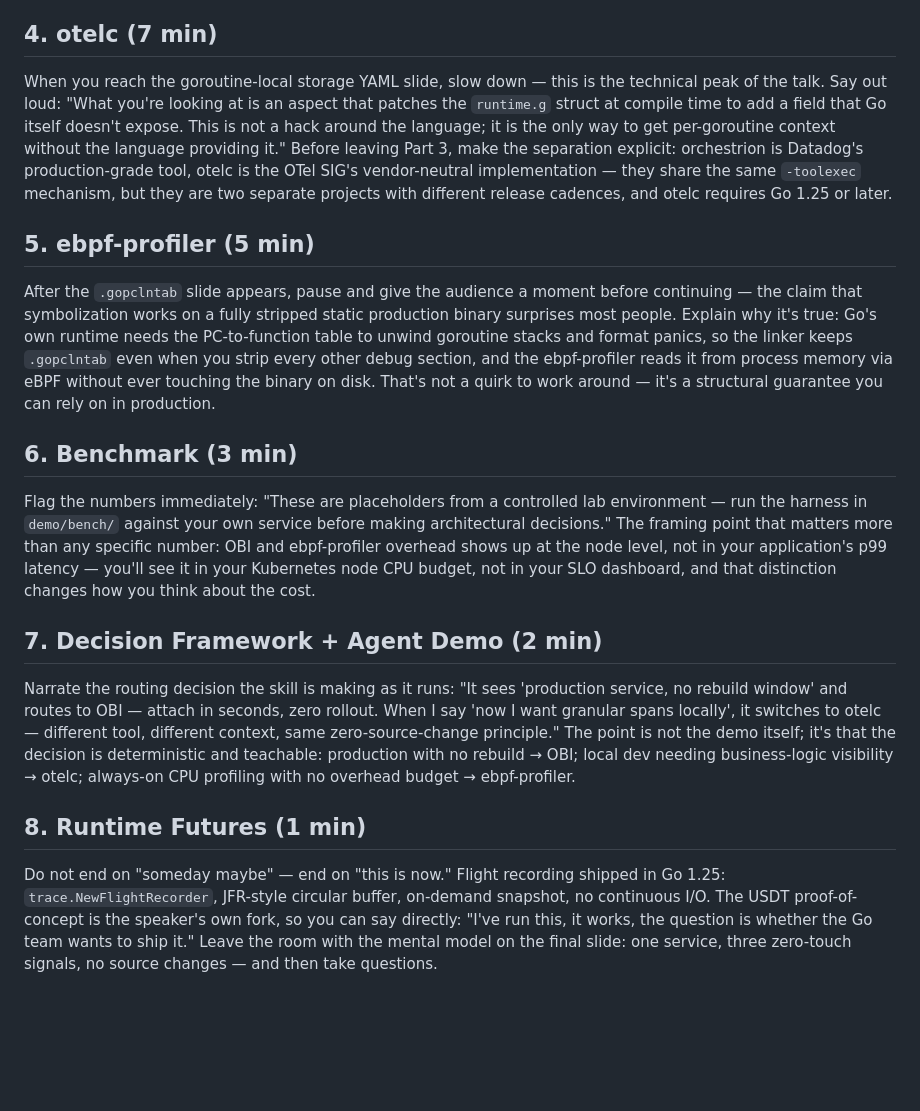
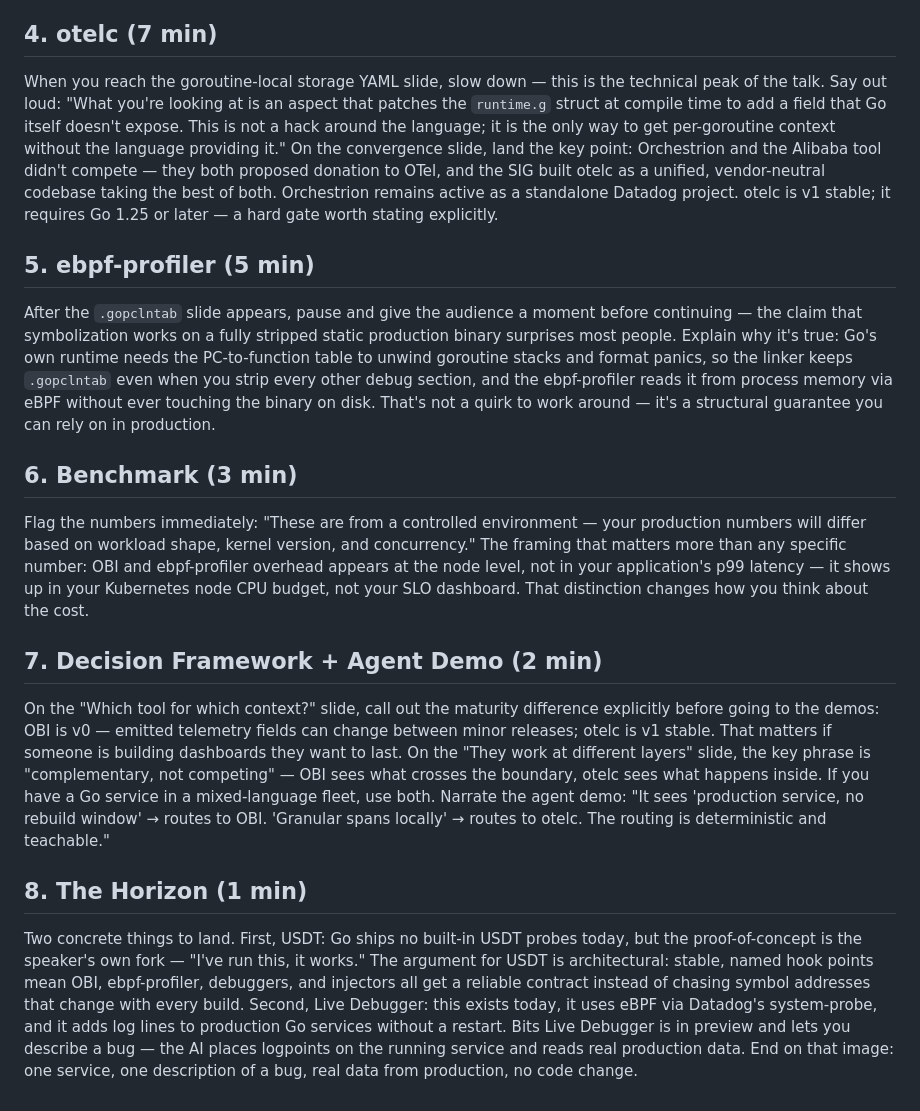
Before and after one commit to kakkoyun/gopherconuk-26, a Markdown page: talks/without-a-single-line/speaker-notes.md, the part around the change. Rendered like a GitHub page; blank space fills up the shorter version.

```diff
--- a/talks/without-a-single-line/speaker-notes.md
+++ b/talks/without-a-single-line/speaker-notes.md
@@ -14,7 +14,7 @@ When the demo terminal opens, narrate what's happening in real time: "OBI is now
 
 ## 4. otelc (7 min)
 
-When you reach the goroutine-local storage YAML slide, slow down — this is the technical peak of the talk. Say out loud: "What you're looking at is an aspect that patches the `runtime.g` struct at compile time to add a field that Go itself doesn't expose. This is not a hack around the language; it is the only way to get per-goroutine context without the language providing it." Before leaving Part 3, make the separation explicit: orchestrion is Datadog's production-grade tool, otelc is the OTel SIG's vendor-neutral implementation — they share the same `-toolexec` mechanism, but they are two separate projects with different release cadences, and otelc requires Go 1.25 or later.
+When you reach the goroutine-local storage YAML slide, slow down — this is the technical peak of the talk. Say out loud: "What you're looking at is an aspect that patches the `runtime.g` struct at compile time to add a field that Go itself doesn't expose. This is not a hack around the language; it is the only way to get per-goroutine context without the language providing it." On the convergence slide, land the key point: Orchestrion and the Alibaba tool didn't compete — they both proposed donation to OTel, and the SIG built otelc as a unified, vendor-neutral codebase taking the best of both. Orchestrion remains active as a standalone Datadog project. otelc is v1 stable; it requires Go 1.25 or later — a hard gate worth stating explicitly.
 
 ## 5. ebpf-profiler (5 min)
 
@@ -22,12 +22,12 @@ After the `.gopclntab` slide appears, pause and give the audience a moment befor
 
 ## 6. Benchmark (3 min)
 
-Flag the numbers immediately: "These are placeholders from a controlled lab environment — run the harness in `demo/bench/` against your own service before making architectural decisions." The framing point that matters more than any specific number: OBI and ebpf-profiler overhead shows up at the node level, not in your application's p99 latency — you'll see it in your Kubernetes node CPU budget, not in your SLO dashboard, and that distinction changes how you think about the cost.
+Flag the numbers immediately: "These are from a controlled environment — your production numbers will differ based on workload shape, kernel version, and concurrency." The framing that matters more than any specific number: OBI and ebpf-profiler overhead appears at the node level, not in your application's p99 latency — it shows up in your Kubernetes node CPU budget, not your SLO dashboard. That distinction changes how you think about the cost.
 
 ## 7. Decision Framework + Agent Demo (2 min)
 
-Narrate the routing decision the skill is making as it runs: "It sees 'production service, no rebuild window' and routes to OBI — attach in seconds, zero rollout. When I say 'now I want granular spans locally', it switches to otelc — different tool, different context, same zero-source-change principle." The point is not the demo itself; it's that the decision is deterministic and teachable: production with no rebuild → OBI; local dev needing business-logic visibility → otelc; always-on CPU profiling with no overhead budget → ebpf-profiler.
+On the "Which tool for which context?" slide, call out the maturity difference explicitly before going to the demos: OBI is v0 — emitted telemetry fields can change between minor releases; otelc is v1 stable. That matters if someone is building dashboards they want to last. On the "They work at different layers" slide, the key phrase is "complementary, not competing" — OBI sees what crosses the boundary, otelc sees what happens inside. If you have a Go service in a mixed-language fleet, use both. Narrate the agent demo: "It sees 'production service, no rebuild window' → routes to OBI. 'Granular spans locally' → routes to otelc. The routing is deterministic and teachable."
 
-## 8. Runtime Futures (1 min)
+## 8. The Horizon (1 min)
 
-Do not end on "someday maybe" — end on "this is now." Flight recording shipped in Go 1.25: `trace.NewFlightRecorder`, JFR-style circular buffer, on-demand snapshot, no continuous I/O. The USDT proof-of-concept is the speaker's own fork, so you can say directly: "I've run this, it works, the question is whether the Go team wants to ship it." Leave the room with the mental model on the final slide: one service, three zero-touch signals, no source changes — and then take questions.
+Two concrete things to land. First, USDT: Go ships no built-in USDT probes today, but the proof-of-concept is the speaker's own fork — "I've run this, it works." The argument for USDT is architectural: stable, named hook points mean OBI, ebpf-profiler, debuggers, and injectors all get a reliable contract instead of chasing symbol addresses that change with every build. Second, Live Debugger: this exists today, it uses eBPF via Datadog's system-probe, and it adds log lines to production Go services without a restart. Bits Live Debugger is in preview and lets you describe a bug — the AI places logpoints on the running service and reads real production data. End on that image: one service, one description of a bug, real data from production, no code change.
```
Also changed, not shown: research/without-a-single-line/03-otelc.md (+15 -5 lines).
